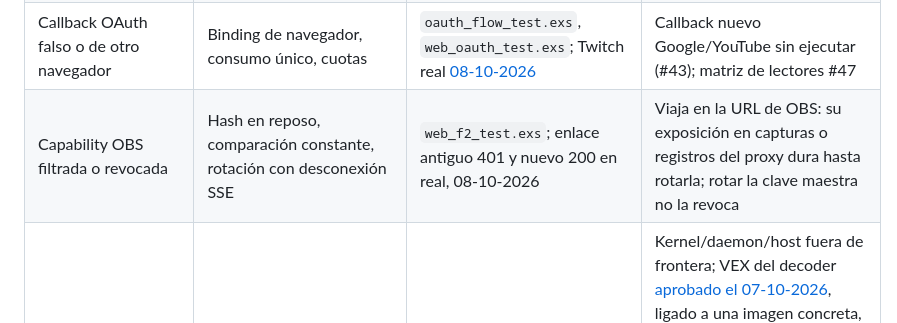
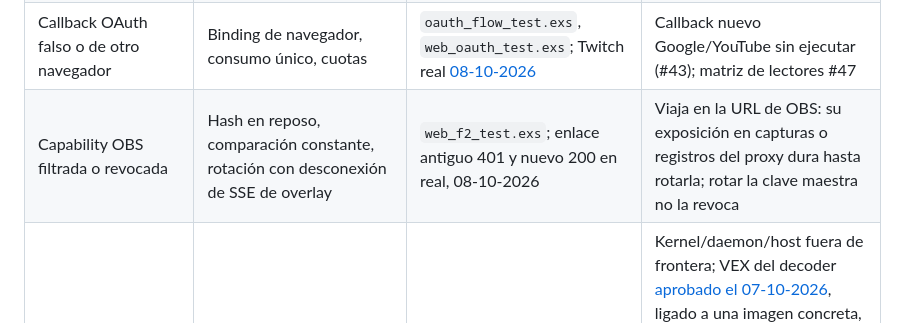
Before and after one commit to tears-mysthrala/chat-overlay, a Markdown page: docs/threat-model.md, the part around the change. GitHub-like rendering.

```diff
--- a/docs/threat-model.md
+++ b/docs/threat-model.md
@@ -18,7 +18,7 @@ Activos: clave maestra, credenciales OAuth y de DB, tokens de lectura, capabilit
 | Fuga entre perfiles en DB | RLS forzado, contexto por transacción, roles validados al arrancar | [Aceptación #51, 09-10-2026](workflows/deployment/runs/2026-10-09-persistence-acceptance.md): rol/pool reales, datos sintéticos, 26 PASS por seed | Sin prueba de RLS adversaria en producción; JSON no acredita RLS; una sola instancia coordinadora soportada |
 | Cookie robada, de otro perfil o tras unlink | Cookie cifrada, identidad/versión/perfil; época por arranque; revalidación dentro del escritor | `session_test.exs`, `web_session_auth_test.exs`, `custodian_tls_test.exs`, sintético | Una cookie robada sigue siendo válida hasta expirar o revocarse |
 | Callback OAuth falso o de otro navegador | Binding de navegador, consumo único, cuotas | `oauth_flow_test.exs`, `web_oauth_test.exs`; Twitch real [08-10-2026](workflows/deployment/runs/2026-10-08-debt-closeout.md) | Callback nuevo Google/YouTube sin ejecutar (#43); matriz de lectores #47 |
-| Capability OBS filtrada o revocada | Hash en reposo, comparación constante, rotación con desconexión SSE | `web_f2_test.exs`; enlace antiguo 401 y nuevo 200 en real, 08-10-2026 | Viaja en la URL de OBS: su exposición en capturas o registros del proxy dura hasta rotarla; rotar la clave maestra no la revoca |
+| Capability OBS filtrada o revocada | Hash en reposo, comparación constante, rotación con desconexión de SSE de overlay | `web_f2_test.exs`; enlace antiguo 401 y nuevo 200 en real, 08-10-2026 | Viaja en la URL de OBS: su exposición en capturas o registros del proxy dura hasta rotarla; rotar la clave maestra no la revoca |
 | Archivo hostil o MIME falso | Cuarentena, validación estructural, decoder sin red/credenciales/socket, salida PNG/WAV ligada a hash | [Local 09-10-2026](workflows/deployment/runs/2026-10-09-local-media-acceptance.md), bytes reales de fixture; decoder en CI | Kernel/daemon/host fuera de frontera; VEX del decoder [aprobado el 07-10-2026](workflows/f2-security/runs/2026-10-07-vex-approved.md), ligado a una imagen concreta, con revisión debida 2026-10-21 **vencida** (#50): `decoder_vex.py` lo rechaza hasta revisarlo y un artefacto distinto no hereda la aprobación. Según el código, `local_media_coordinator.py` hace esa comprobación al arrancar, así que la revisión vencida puede impedir un reinicio (estado desplegado no comprobado); aceptación global #49; originales grandes #63 |
 | Coordinador multimedia alcanzado | Token dedicado; solo accesible desde el custodio por firewall; destino fijo | [Despliegue 07-10-2026](workflows/deployment/runs/2026-10-07-local-media.md) | HTTP con bearer sin TLS en bridge privado; servicio de root con acceso a Docker: compromiso equivale a host |
 | PUT tardío o reutilizado | Tombstones locales; PUT condicional en R2; reconciliación sellada | Almacenamiento sintético | R2 **nunca probado** en cuenta real; drenaje real sin acreditar; inventario heredado #48 |
```
Also changed, not shown: docs/architecture.md (+2 -1 lines).
